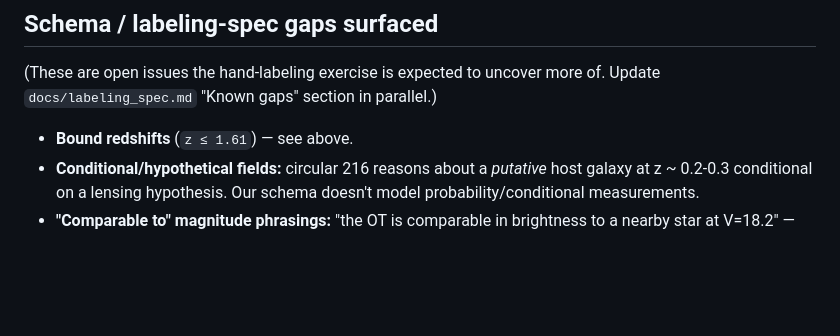
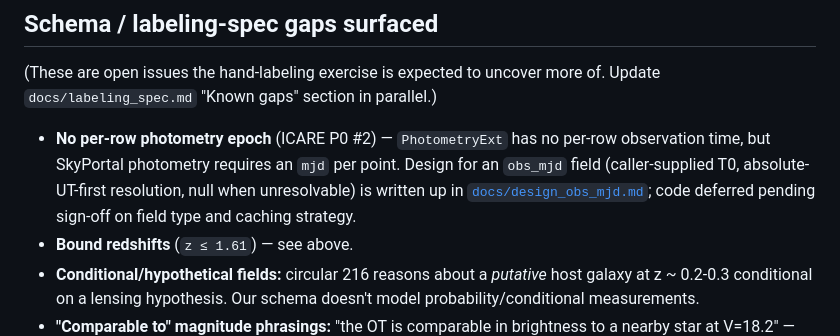
Before and after one commit to ThatSoulyGuy/Circex, a Markdown page: docs/known_issues.md, the part around the change. GitHub-like rendering; blank space fills up the shorter version.

```diff
--- a/docs/known_issues.md
+++ b/docs/known_issues.md
@@ -349,6 +349,12 @@ run (or larger). The 50-row pilot is committed-but-flagged as preliminary.
 (These are open issues the hand-labeling exercise is expected to uncover more
 of. Update `docs/labeling_spec.md` "Known gaps" section in parallel.)
 
+- **No per-row photometry epoch** (ICARE P0 #2) — `PhotometryExt` has no
+  per-row observation time, but SkyPortal photometry requires an `mjd` per
+  point. Design for an `obs_mjd` field (caller-supplied T0, absolute-UT-first
+  resolution, null when unresolvable) is written up in
+  [`docs/design_obs_mjd.md`](design_obs_mjd.md); code deferred pending sign-off
+  on field type and caching strategy.
 - **Bound redshifts** (`z ≤ 1.61`) — see above.
 - **Conditional/hypothetical fields:** circular 216 reasons about a *putative*
   host galaxy at z ~ 0.2-0.3 conditional on a lensing hypothesis. Our schema
```
Also changed, not shown: README.md (+1 -0 lines), docs/design_obs_mjd.md (added, +141 -0 lines).
